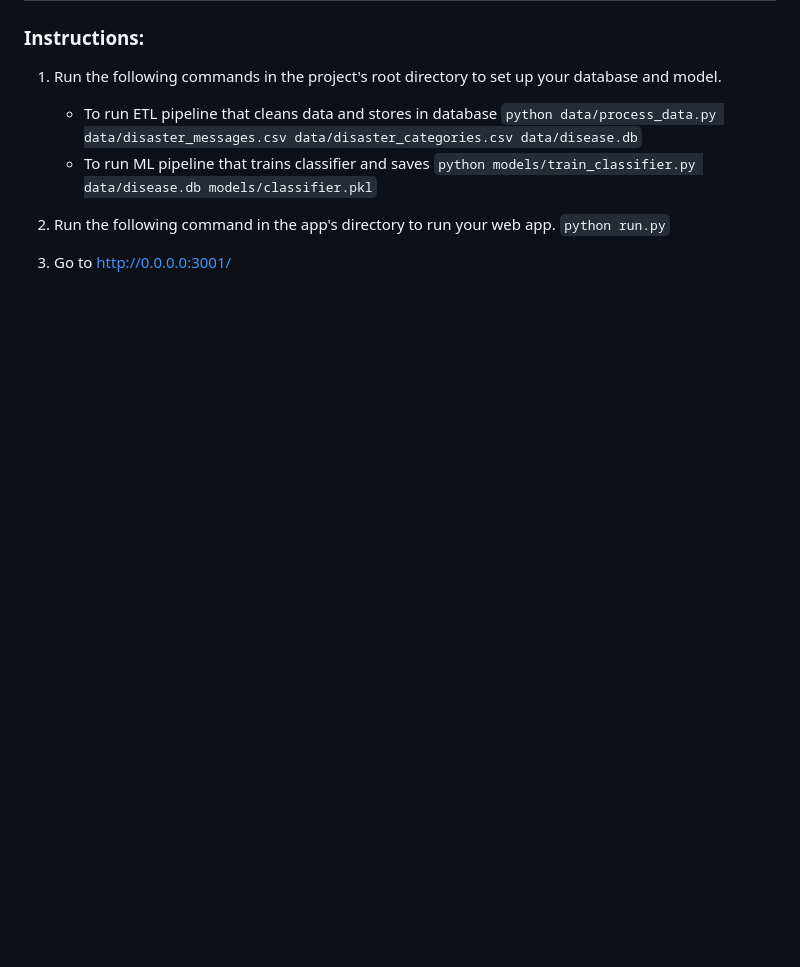
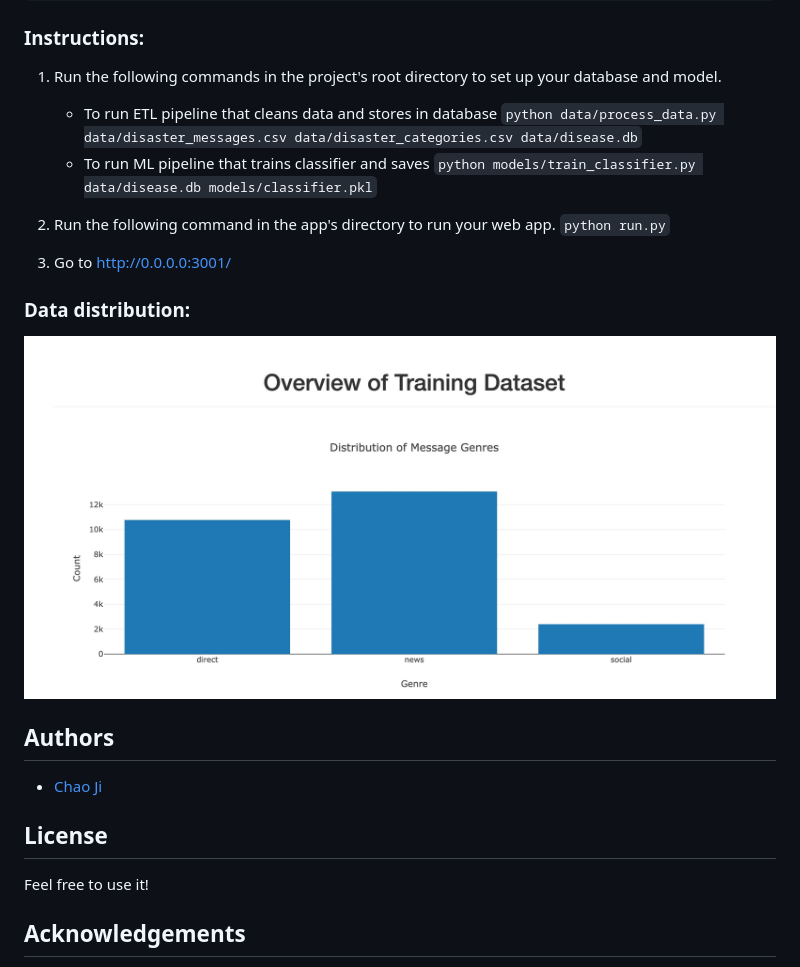
Before and after one commit to jichaojoyce/Disaster-classsifier-, a Markdown page: README.md, the part around the change printed below. Rendered like a GitHub page; pictures changed too: over.png (added); blank space fills up the shorter version.

```diff
--- a/README.md
+++ b/README.md
@@ -12,3 +56,17 @@
     `python run.py`
 
 3. Go to http://0.0.0.0:3001/
+
+### Data distribution:
+![dis Pic](over.png)
+<a name="authors"></a>
+## Authors
+
+* [Chao Ji](https://github.com/jichaojoyce)
+
+<a name="license"></a>
+## License
+Feel free to use it!
+<a name="acknowledgement"></a>
+## Acknowledgements
+
```
Also changed, not shown: other parts of README.md (+58 -0 lines), ex1.jpeg (added), ex2.jpeg (added), ex3.jpeg (added), intro.png (added), 2 other files.
